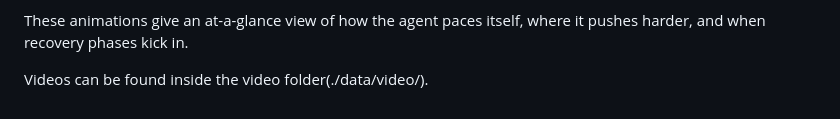
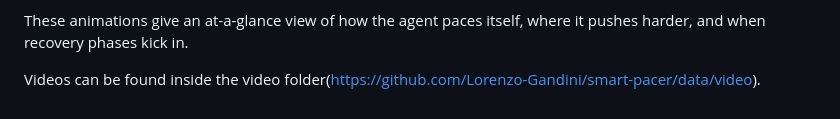
Before and after one commit to Lorenzo-Gandini/smart-pacer, a Markdown page: README.md, the part around the change. Drawn GitHub-style.

```diff
--- a/README.md
+++ b/README.md
@@ -163,4 +163,4 @@ In each frame you’ll see:
 
 These animations give an at-a-glance view of how the agent paces itself, where it pushes harder, and when recovery phases kick in.
 
-Videos can be found inside the video folder(./data/video/).
+Videos can be found inside the video folder(https://github.com/Lorenzo-Gandini/smart-pacer/data/video).
```
